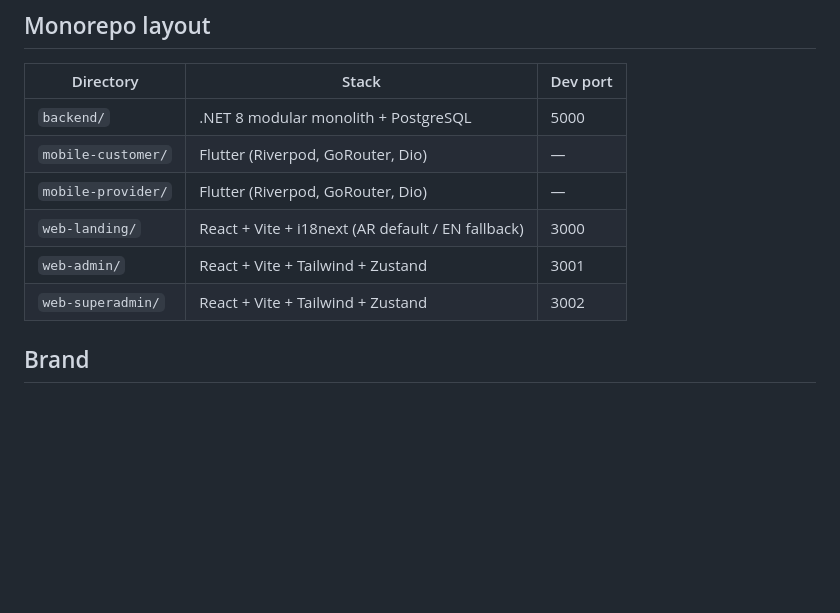
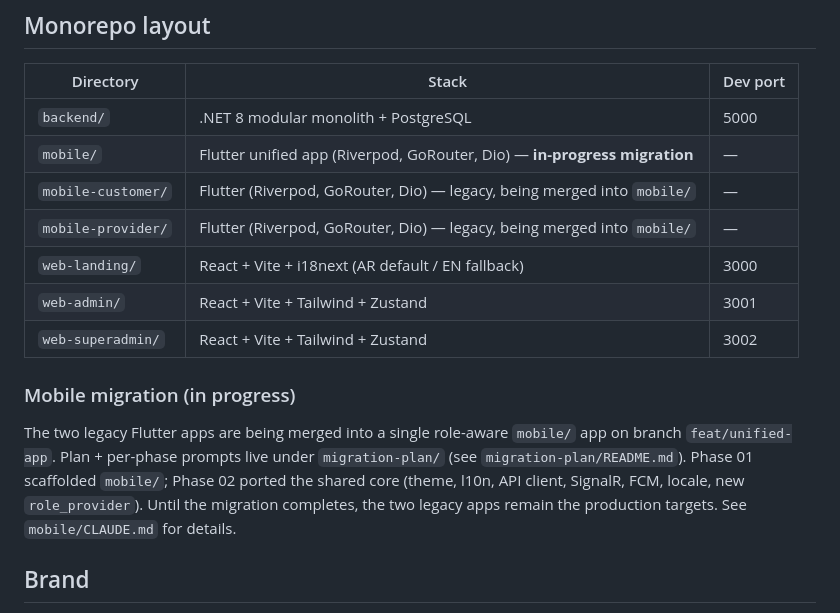
Before and after one commit to AliSleiman0/Khedmate, a Markdown page: CLAUDE.md, the part around the change. GitHub-like rendering; blank space fills up the shorter version.

```diff
--- a/CLAUDE.md
+++ b/CLAUDE.md
@@ -9,11 +9,20 @@ Customers book home services; verified providers accept and fulfill jobs.
 | Directory | Stack | Dev port |
 |---|---|---|
 | `backend/` | .NET 8 modular monolith + PostgreSQL | 5000 |
-| `mobile-customer/` | Flutter (Riverpod, GoRouter, Dio) | — |
-| `mobile-provider/` | Flutter (Riverpod, GoRouter, Dio) | — |
+| `mobile/` | Flutter unified app (Riverpod, GoRouter, Dio) — **in-progress migration** | — |
+| `mobile-customer/` | Flutter (Riverpod, GoRouter, Dio) — legacy, being merged into `mobile/` | — |
+| `mobile-provider/` | Flutter (Riverpod, GoRouter, Dio) — legacy, being merged into `mobile/` | — |
 | `web-landing/` | React + Vite + i18next (AR default / EN fallback) | 3000 |
 | `web-admin/` | React + Vite + Tailwind + Zustand | 3001 |
 | `web-superadmin/` | React + Vite + Tailwind + Zustand | 3002 |
+
+### Mobile migration (in progress)
+The two legacy Flutter apps are being merged into a single role-aware `mobile/`
+app on branch `feat/unified-app`. Plan + per-phase prompts live under
+`migration-plan/` (see `migration-plan/README.md`). Phase 01 scaffolded
+`mobile/`; Phase 02 ported the shared core (theme, l10n, API client, SignalR,
+FCM, locale, new `role_provider`). Until the migration completes, the two
+legacy apps remain the production targets. See `mobile/CLAUDE.md` for details.
 
 ## Brand
 - Blue: `#1B4F72` — primary brand, backgrounds, buttons
```
Also changed, not shown: mobile/CLAUDE.md (added, +135 -0 lines).
